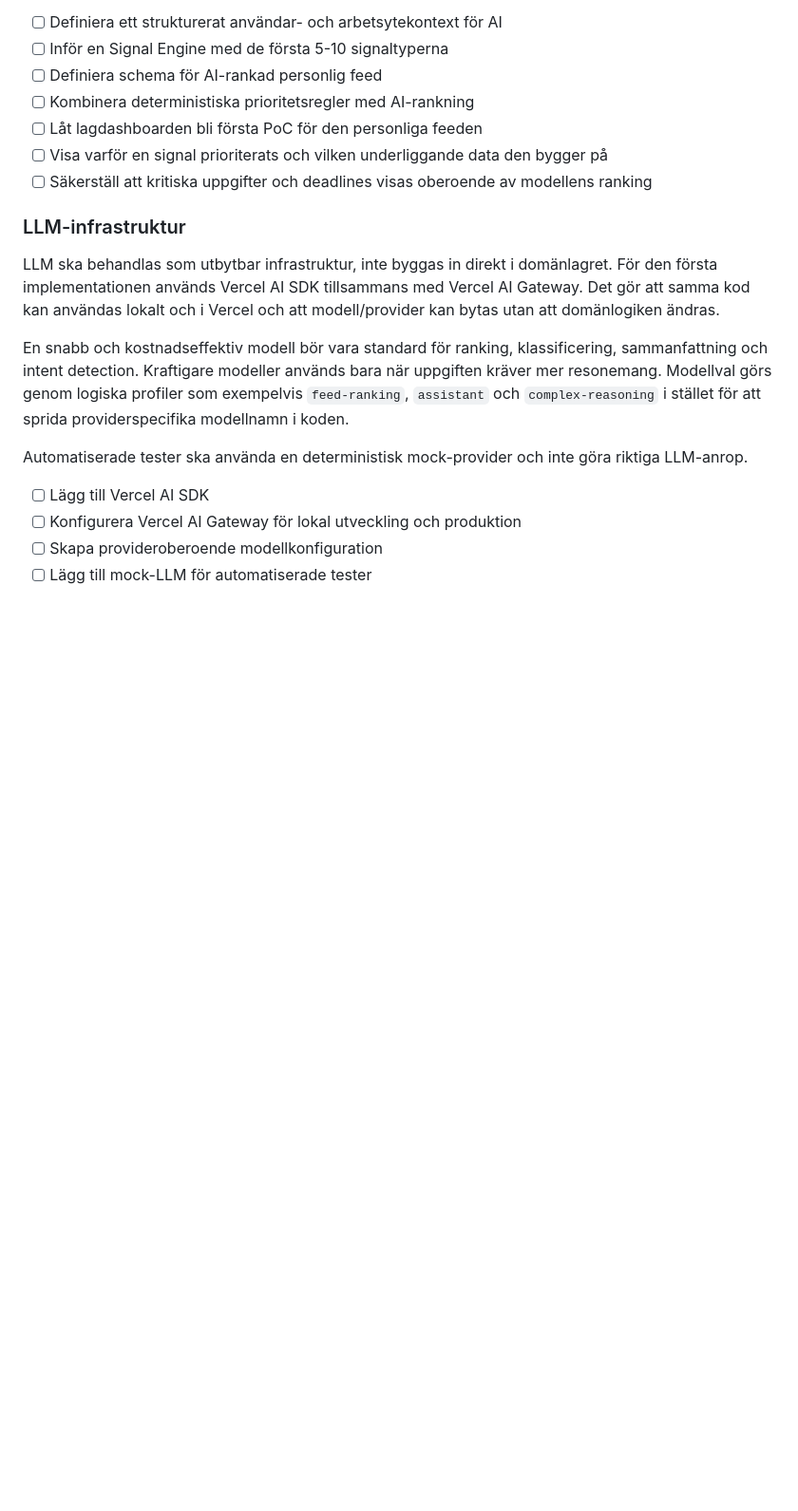
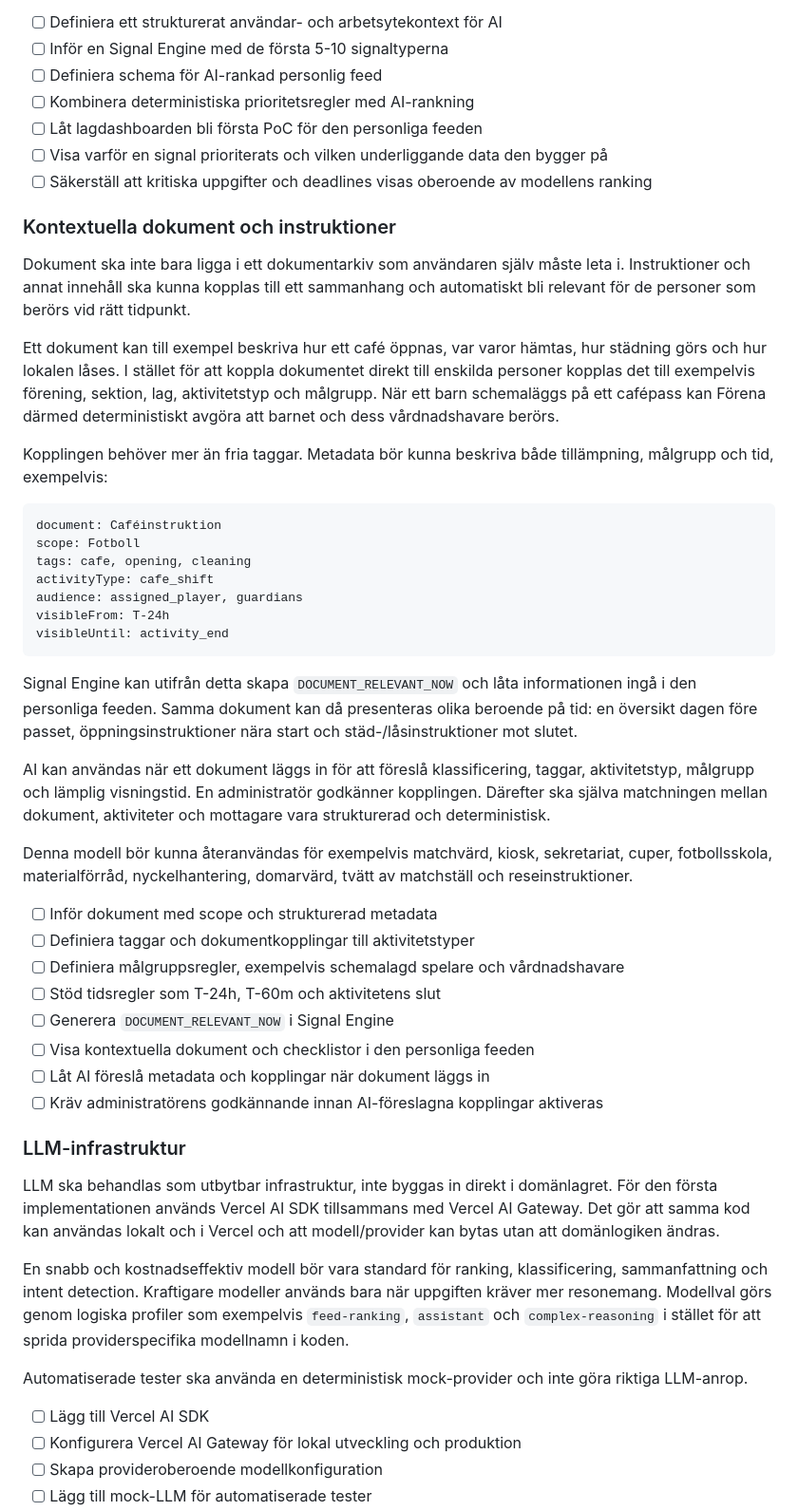
Before and after one commit to johkin/forena, a Markdown page: docs/roadmap.md, the part around the change. Shown at 95% size. Drawn GitHub-style; blank space fills up the shorter version.

Commit message:
Add contextual documents to AI-native roadmap

````diff
--- a/docs/roadmap.md
+++ b/docs/roadmap.md
@@ -58,6 +58,54 @@ godtyckligt UI och får inte direkt databasåtkomst.
 - [ ] Visa varför en signal prioriterats och vilken underliggande data den bygger på
 - [ ] Säkerställ att kritiska uppgifter och deadlines visas oberoende av modellens ranking
 
+### Kontextuella dokument och instruktioner
+
+Dokument ska inte bara ligga i ett dokumentarkiv som användaren själv måste leta
+i. Instruktioner och annat innehåll ska kunna kopplas till ett sammanhang och
+automatiskt bli relevant för de personer som berörs vid rätt tidpunkt.
+
+Ett dokument kan till exempel beskriva hur ett café öppnas, var varor hämtas,
+hur städning görs och hur lokalen låses. I stället för att koppla dokumentet
+direkt till enskilda personer kopplas det till exempelvis förening, sektion,
+lag, aktivitetstyp och målgrupp. När ett barn schemaläggs på ett cafépass kan
+Förena därmed deterministiskt avgöra att barnet och dess vårdnadshavare berörs.
+
+Kopplingen behöver mer än fria taggar. Metadata bör kunna beskriva både
+tillämpning, målgrupp och tid, exempelvis:
+
+```text
+document: Caféinstruktion
+scope: Fotboll
+tags: cafe, opening, cleaning
+activityType: cafe_shift
+audience: assigned_player, guardians
+visibleFrom: T-24h
+visibleUntil: activity_end
+```
+
+Signal Engine kan utifrån detta skapa `DOCUMENT_RELEVANT_NOW` och låta
+informationen ingå i den personliga feeden. Samma dokument kan då presenteras
+olika beroende på tid: en översikt dagen före passet, öppningsinstruktioner nära
+start och städ-/låsinstruktioner mot slutet.
+
+AI kan användas när ett dokument läggs in för att föreslå klassificering,
+taggar, aktivitetstyp, målgrupp och lämplig visningstid. En administratör
+godkänner kopplingen. Därefter ska själva matchningen mellan dokument,
+aktiviteter och mottagare vara strukturerad och deterministisk.
+
+Denna modell bör kunna återanvändas för exempelvis matchvärd, kiosk,
+sekretariat, cuper, fotbollsskola, materialförråd, nyckelhantering,
+domarvärd, tvätt av matchställ och reseinstruktioner.
+
+- [ ] Inför dokument med scope och strukturerad metadata
+- [ ] Definiera taggar och dokumentkopplingar till aktivitetstyper
+- [ ] Definiera målgruppsregler, exempelvis schemalagd spelare och vårdnadshavare
+- [ ] Stöd tidsregler som T-24h, T-60m och aktivitetens slut
+- [ ] Generera `DOCUMENT_RELEVANT_NOW` i Signal Engine
+- [ ] Visa kontextuella dokument och checklistor i den personliga feeden
+- [ ] Låt AI föreslå metadata och kopplingar när dokument läggs in
+- [ ] Kräv administratörens godkännande innan AI-föreslagna kopplingar aktiveras
+
 ### LLM-infrastruktur
 
 LLM ska behandlas som utbytbar infrastruktur, inte byggas in direkt i
````
